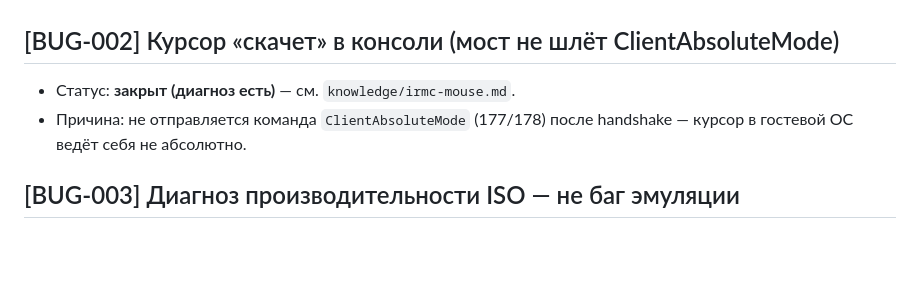
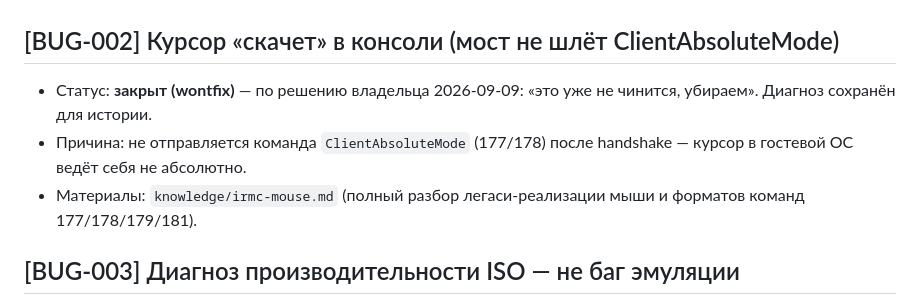
Before and after one commit to siv237/hpmi-infracontrol, a Markdown page: wiki/bugs.md, the part around the change. Drawn GitHub-style; blank space fills up the shorter version.

```diff
--- a/wiki/bugs.md
+++ b/wiki/bugs.md
@@ -37,9 +37,12 @@
 
 ## [BUG-002] Курсор «скачет» в консоли (мост не шлёт ClientAbsoluteMode)
 
-- Статус: **закрыт (диагноз есть)** — см. `knowledge/irmc-mouse.md`.
+- Статус: **закрыт (wontfix)** — по решению владельца 2026-09-09:
+  «это уже не чинится, убираем». Диагноз сохранён для истории.
 - Причина: не отправляется команда `ClientAbsoluteMode` (177/178) после
   handshake — курсор в гостевой ОС ведёт себя не абсолютно.
+- Материалы: `knowledge/irmc-mouse.md` (полный разбор легаси-реализации
+  мыши и форматов команд 177/178/179/181).
 
 ## [BUG-003] Диагноз производительности ISO — не баг эмуляции
 
```
Also changed, not shown: wiki/log.md (+5 -0 lines).
